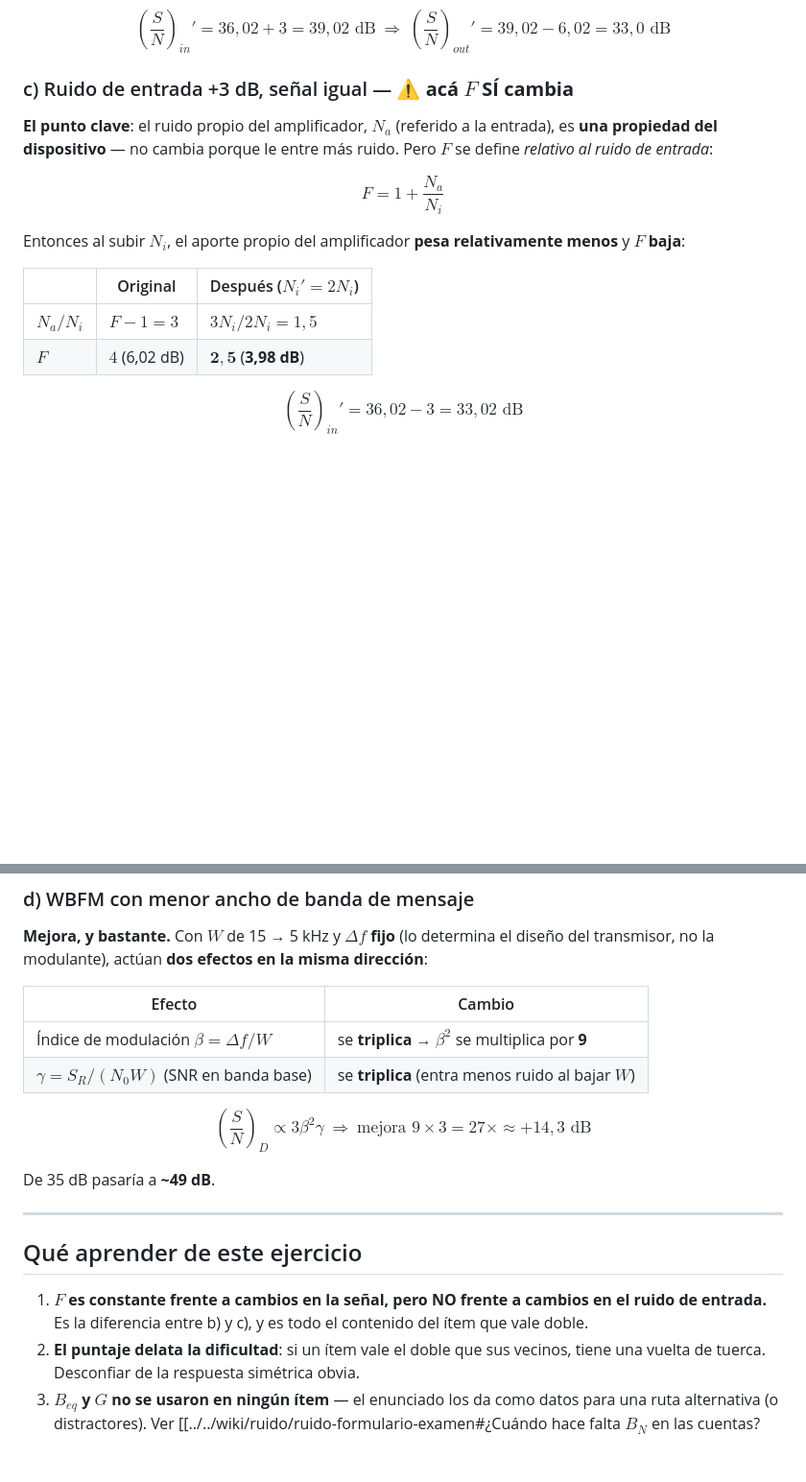
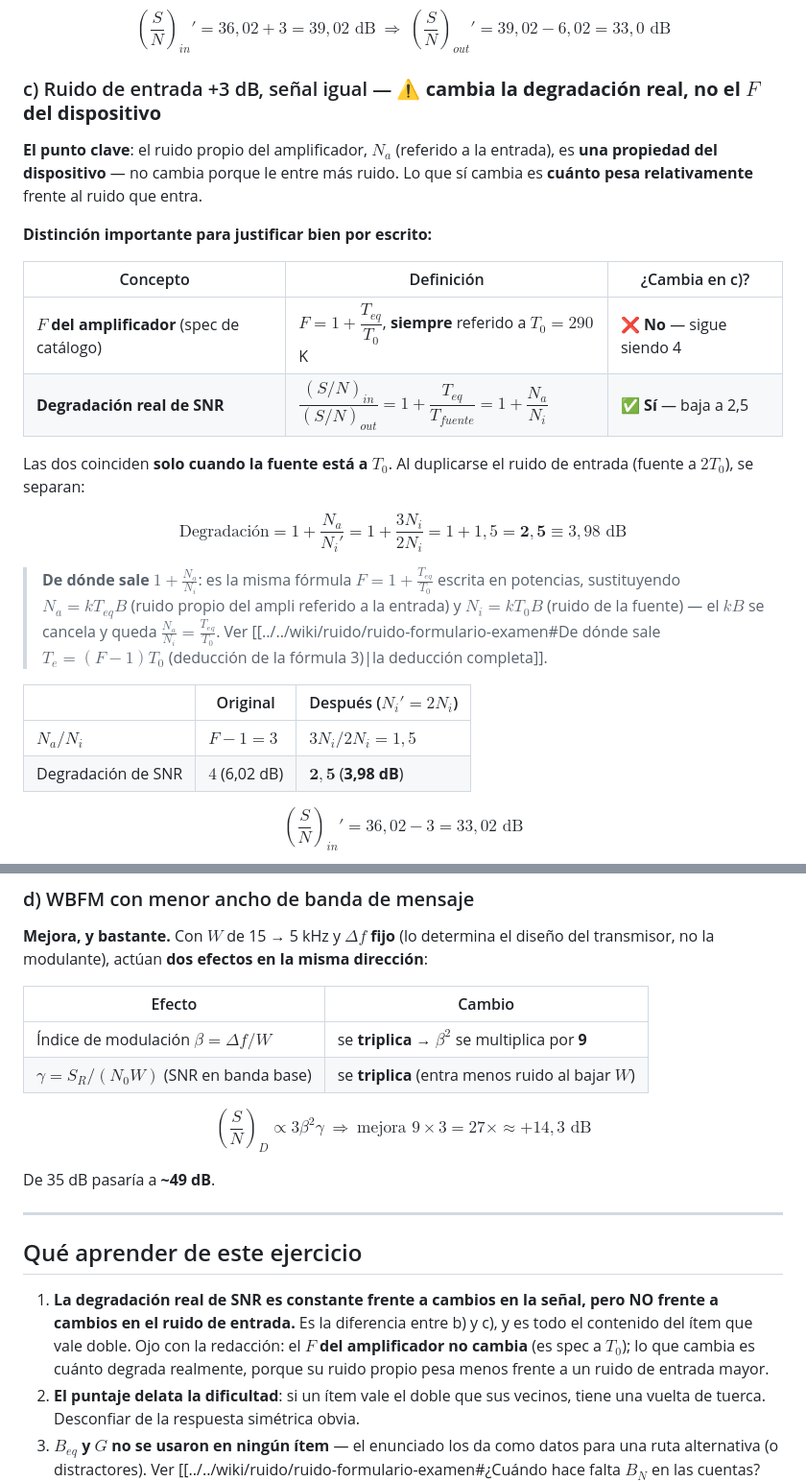
Before and after one commit to rodrigo103/communications-learning-system, a Markdown page: outputs/solutions/Ruido_amplificador_F_Comu_2019-02-25.md, 2 parts joined by grey strips. Shown at 96% size. Rendered like a GitHub page; blank space fills up the shorter version.

Commit message:
docs: clarify the distinction between amplifier noise factor and real SNR degradation in exercise solution

```diff
--- a/outputs/solutions/Ruido_amplificador_F_Comu_2019-02-25.md
+++ b/outputs/solutions/Ruido_amplificador_F_Comu_2019-02-25.md
@@ -34,18 +34,27 @@ Sube la señal y el ruido queda igual → la SNR de entrada sube los mismos 3 dB
 
 $$\left(\frac{S}{N}\right)_{in}' = 36{,}02+3 = 39{,}02\text{ dB} \ \Rightarrow\ \left(\frac{S}{N}\right)_{out}' = 39{,}02-6{,}02 = \boxed{33{,}0\text{ dB}}$$
 
-### c) Ruido de entrada +3 dB, señal igual — ⚠️ **acá $F$ SÍ cambia**
+### c) Ruido de entrada +3 dB, señal igual — ⚠️ **cambia la degradación real, no el $F$ del dispositivo**
 
-**El punto clave**: el ruido propio del amplificador, $N_a$ (referido a la entrada), es **una propiedad del dispositivo** — no cambia porque le entre más ruido. Pero $F$ se define *relativo al ruido de entrada*:
+**El punto clave**: el ruido propio del amplificador, $N_a$ (referido a la entrada), es **una propiedad del dispositivo** — no cambia porque le entre más ruido. Lo que sí cambia es **cuánto pesa relativamente** frente al ruido que entra.
 
-$$F = 1 + \frac{N_a}{N_i}$$
+**Distinción importante para justificar bien por escrito:**
 
-Entonces al subir $N_i$, el aporte propio del amplificador **pesa relativamente menos** y $F$ **baja**:
+| Concepto | Definición | ¿Cambia en c)? |
+|---|---|---|
+| **$F$ del amplificador** (spec de catálogo) | $F = 1+\dfrac{T_{eq}}{T_0}$, **siempre** referido a $T_0=290$ K | ❌ **No** — sigue siendo 4 |
+| **Degradación real de SNR** | $\dfrac{(S/N)_{in}}{(S/N)_{out}} = 1+\dfrac{T_{eq}}{T_{fuente}} = 1+\dfrac{N_a}{N_i}$ | ✅ **Sí** — baja a 2,5 |
+
+Las dos coinciden **solo cuando la fuente está a $T_0$**. Al duplicarse el ruido de entrada (fuente a $2T_0$), se separan:
+
+$$\text{Degradación} = 1+\frac{N_a}{N_i'} = 1+\frac{3N_i}{2N_i} = 1+1{,}5 = \mathbf{2{,}5} \equiv 3{,}98\text{ dB}$$
+
+> **De dónde sale $1+\frac{N_a}{N_i}$**: es la misma fórmula $F = 1+\frac{T_{eq}}{T_0}$ escrita en potencias, sustituyendo $N_a = kT_{eq}B$ (ruido propio del ampli referido a la entrada) y $N_i = kT_0B$ (ruido de la fuente) — el $kB$ se cancela y queda $\frac{N_a}{N_i}=\frac{T_{eq}}{T_0}$. Ver [[../../wiki/ruido/ruido-formulario-examen#De dónde sale $T_e = (F-1)T_0$ (deducción de la fórmula 3)|la deducción completa]].
 
 | | Original | Después ($N_i'=2N_i$) |
 |---|---|---|
 | $N_a/N_i$ | $F-1 = 3$ | $3N_i/2N_i = 1{,}5$ |
-| $F$ | $4$ (6,02 dB) | $\mathbf{2{,}5}$ (**3,98 dB**) |
+| Degradación de SNR | $4$ (6,02 dB) | $\mathbf{2{,}5}$ (**3,98 dB**) |
 
 $$\left(\frac{S}{N}\right)_{in}' = 36{,}02-3 = 33{,}02\text{ dB}$$
 
@@ -69,10 +78,10 @@ $$\left(\frac{S}{N}\right)_{out}' = 33{,}02 - 3{,}98 = \boxed{29{,}0\text{ dB}}$
 
 **Mejora, y bastante.** Con $W$ de 15 → 5 kHz y $\Delta f$ **fijo** (lo determina el diseño del transmisor, no la modulante), actúan **dos efectos en la misma dirección**:
 
-| Efecto | Cambio |
-|---|---|
+| Efecto                                    | Cambio                                              |
+| ----------------------------------------- | --------------------------------------------------- |
 | Índice de modulación $\beta = \Delta f/W$ | se **triplica** → $\beta^2$ se multiplica por **9** |
-| $\gamma = S_R/(N_0W)$ (SNR en banda base) | se **triplica** (entra menos ruido al bajar $W$) |
+| $\gamma = S_R/(N_0W)$ (SNR en banda base) | se **triplica** (entra menos ruido al bajar $W$)    |
 
 $$\left(\frac{S}{N}\right)_D \propto 3\beta^2\gamma \ \Rightarrow\ \text{mejora } 9\times3 = 27\times \approx +14{,}3\text{ dB}$$
 
@@ -82,7 +91,7 @@ De 35 dB pasaría a **~49 dB**.
 
 ## Qué aprender de este ejercicio
 
-1. **$F$ es constante frente a cambios en la señal, pero NO frente a cambios en el ruido de entrada.** Es la diferencia entre b) y c), y es todo el contenido del ítem que vale doble.
+1. **La degradación real de SNR es constante frente a cambios en la señal, pero NO frente a cambios en el ruido de entrada.** Es la diferencia entre b) y c), y es todo el contenido del ítem que vale doble. Ojo con la redacción: el **$F$ del amplificador no cambia** (es spec a $T_0$); lo que cambia es cuánto degrada realmente, porque su ruido propio pesa menos frente a un ruido de entrada mayor.
 2. **El puntaje delata la dificultad**: si un ítem vale el doble que sus vecinos, tiene una vuelta de tuerca. Desconfiar de la respuesta simétrica obvia.
 3. **$B_{eq}$ y $G$ no se usaron en ningún ítem** — el enunciado los da como datos para una ruta alternativa (o distractores). Ver [[../../wiki/ruido/ruido-formulario-examen#¿Cuándo hace falta $B_N$ en las cuentas?|cuándo hace falta $B_N$]]: solo para potencias absolutas, no para cocientes.
 4. **Regla de examen**: si a los 5 minutos de un ítem no aparece el camino, **escribir el planteo y pasar al siguiente**. Acá dejar asentado *"$F$ cambia porque $N_a$ es fijo y $N_i$ subió"* ya habría sumado, sin necesidad de cerrar la cuenta.
```
